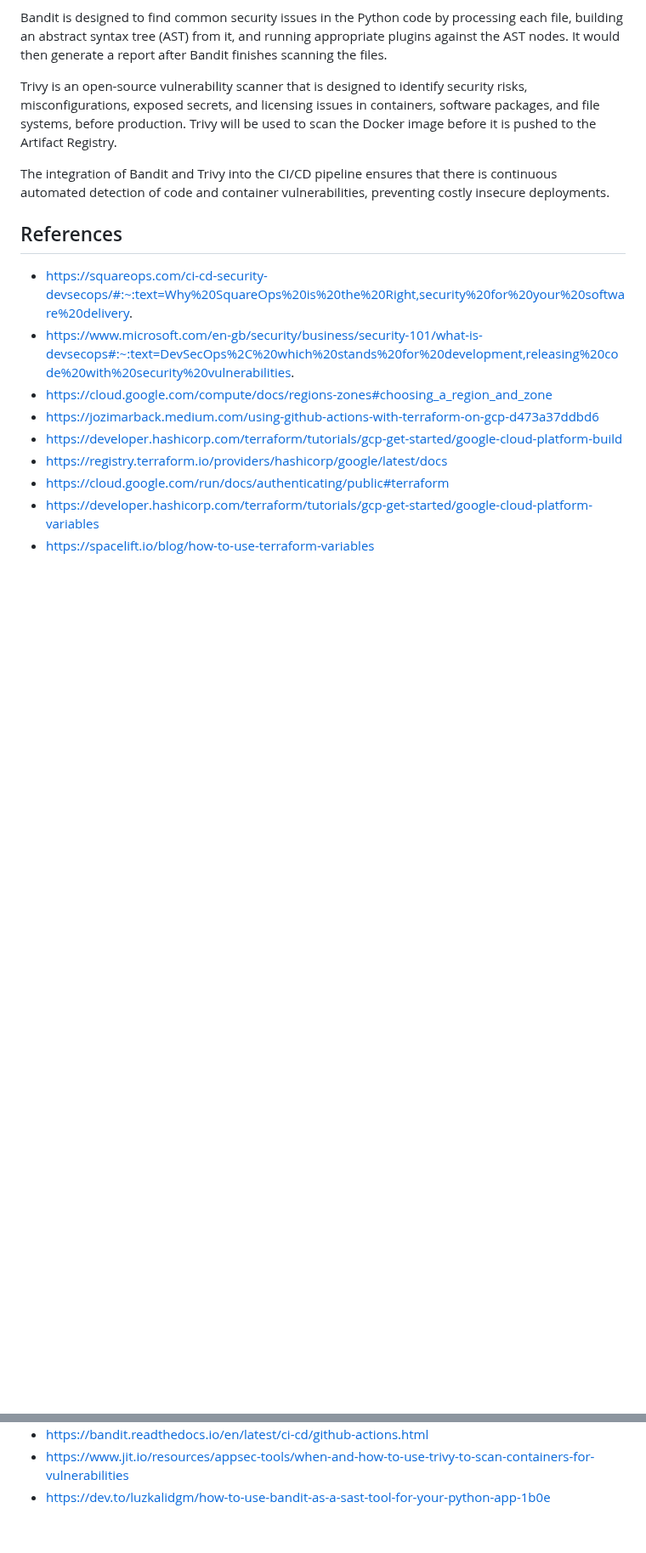
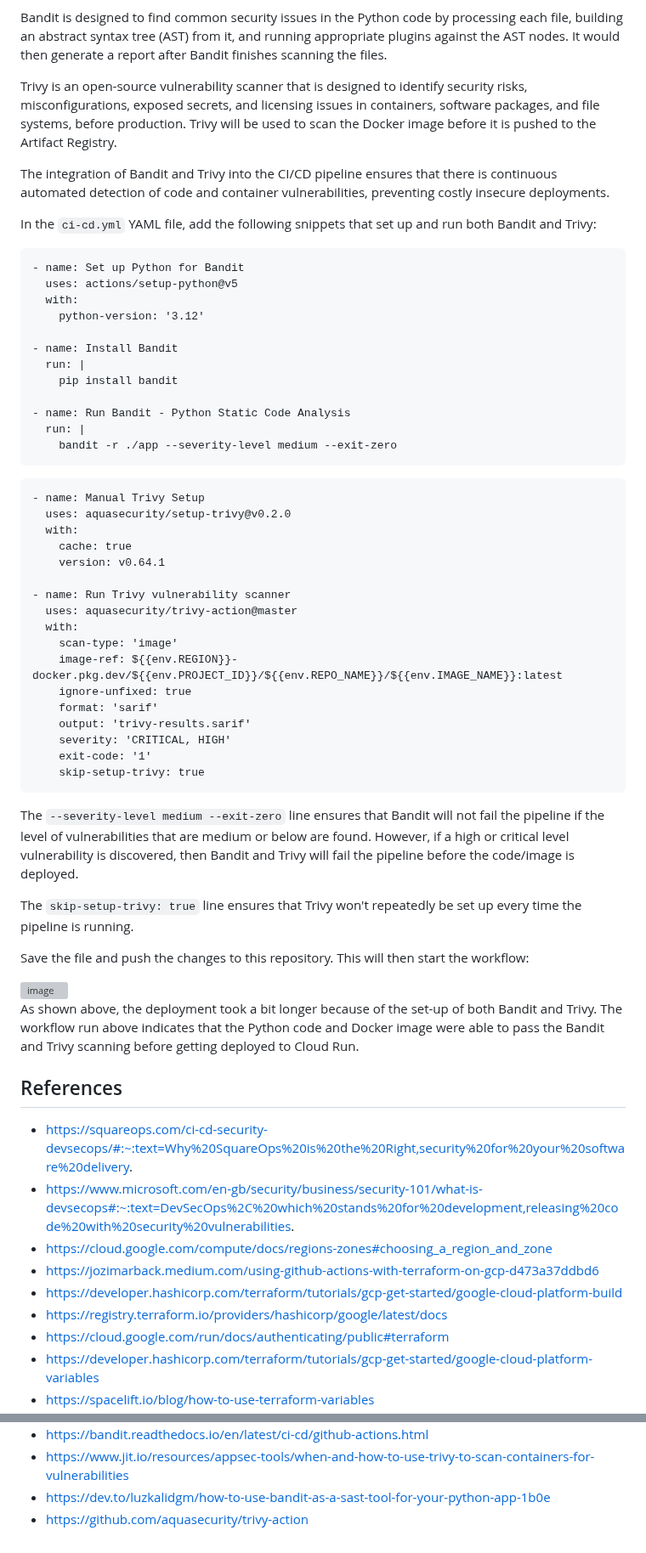
Before and after one commit to cheran99/End-to-End-DevSecOps-Pipeline-with-CI-CD, a Markdown page: README.md, 2 parts joined by grey strips. Shown at 85% size. Rendered like a GitHub page; blank space fills up the shorter version; grey boxes are pictures that could not be loaded.

````diff
--- a/README.md
+++ b/README.md
@@ -763,7 +763,50 @@ Trivy is an open-source vulnerability scanner that is designed to identify secur
 
 The integration of Bandit and Trivy into the CI/CD pipeline ensures that there is continuous automated detection of code and container vulnerabilities, preventing costly insecure deployments.
 
+In the `ci-cd.yml` YAML file, add the following snippets that set up and run both Bandit and Trivy:
+```
+- name: Set up Python for Bandit
+  uses: actions/setup-python@v5
+  with:
+    python-version: '3.12'
 
+- name: Install Bandit
+  run: |
+    pip install bandit
+
+- name: Run Bandit - Python Static Code Analysis
+  run: |
+    bandit -r ./app --severity-level medium --exit-zero
+```
+```
+- name: Manual Trivy Setup
+  uses: aquasecurity/setup-trivy@v0.2.0
+  with:
+    cache: true
+    version: v0.64.1
+
+- name: Run Trivy vulnerability scanner
+  uses: aquasecurity/trivy-action@master
+  with:
+    scan-type: 'image'
+    image-ref: ${{env.REGION}}-docker.pkg.dev/${{env.PROJECT_ID}}/${{env.REPO_NAME}}/${{env.IMAGE_NAME}}:latest
+    ignore-unfixed: true
+    format: 'sarif'
+    output: 'trivy-results.sarif'
+    severity: 'CRITICAL, HIGH'
+    exit-code: '1'
+    skip-setup-trivy: true
+```
+
+The `--severity-level medium --exit-zero` line ensures that Bandit will not fail the pipeline if the level of vulnerabilities that are medium or below are found. However, if a high or critical level vulnerability is discovered, then Bandit and Trivy will fail the pipeline before the code/image is deployed.
+
+The `skip-setup-trivy: true` line ensures that Trivy won't repeatedly be set up every time the pipeline is running.
+
+Save the file and push the changes to this repository. This will then start the workflow:
+
+<img width="1903" height="879" alt="image" src="https://github.com/user-attachments/assets/7bc7a020-b0fe-499f-a282-8e7c9c13b728" />
+
+As shown above, the deployment took a bit longer because of the set-up of both Bandit and Trivy. The workflow run above indicates that the Python code and Docker image were able to pass the Bandit and Trivy scanning before getting deployed to Cloud Run.
 
 
 
@@ -840,3 +883,4 @@ The integration of Bandit and Trivy into the CI/CD pipeline ensures that there i
 - https://bandit.readthedocs.io/en/latest/ci-cd/github-actions.html
 - https://www.jit.io/resources/appsec-tools/when-and-how-to-use-trivy-to-scan-containers-for-vulnerabilities
 - https://dev.to/luzkalidgm/how-to-use-bandit-as-a-sast-tool-for-your-python-app-1b0e
+- https://github.com/aquasecurity/trivy-action
````
